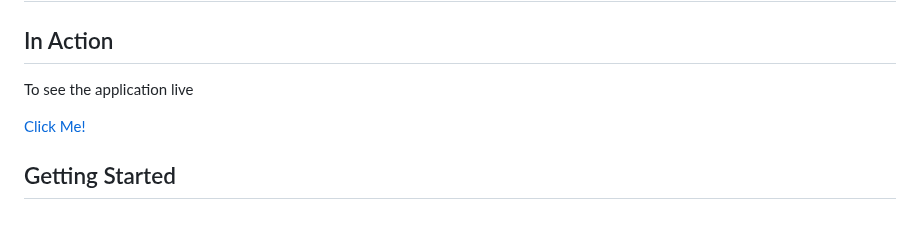
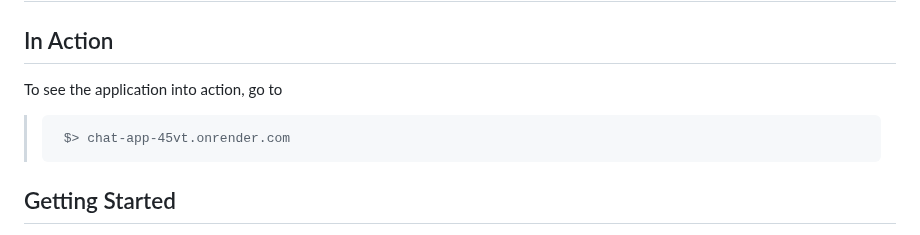
Before and after one commit to Firoz2002/Chat-App, a Markdown page: README.md, the part around the change. Rendered like a GitHub page.

````diff
--- a/README.md
+++ b/README.md
@@ -9,8 +9,14 @@
 
 <div>
   <h2>In Action</h2>
-  <p>To see the application live</p>
-  <a href="chat-app-45vt.onrender.com">Click Me!</a>
+  <p>To see the application into action, go to</p>
+  <blockquote>
+
+  ```
+   $> chat-app-45vt.onrender.com
+  ```
+
+  </blockquote>
 </div>
 <div>
   <h2>Getting Started</h2>
````
